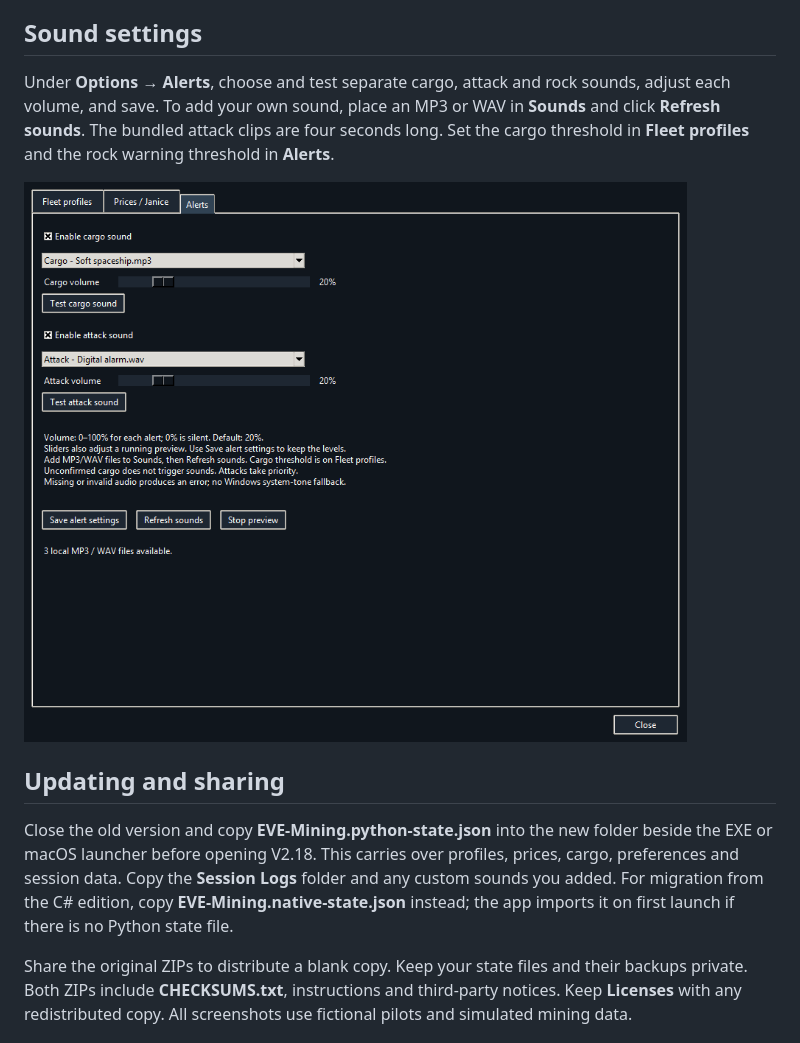
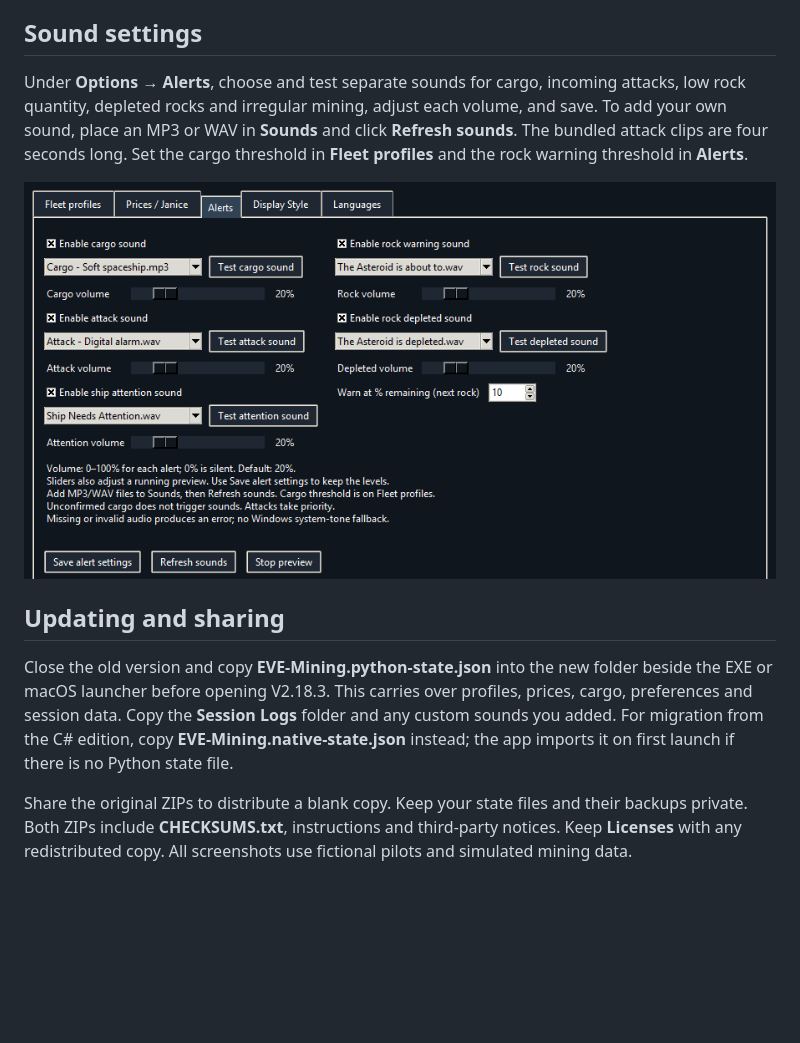
Before and after one commit to Marci1125/Eve-Mining-Monitor, a Markdown page: README.md, the part around one of its changes. GitHub-like rendering; pictures changed too: screenshots/v2183-alerts.png (added); blank space fills up the shorter version.

```diff
--- a/README.md
+++ b/README.md
@@ -78,13 +97,13 @@ To refresh prices, go to **Options → Prices / Janice** and click **Export pric
 
 ## Sound settings
 
-Under **Options → Alerts**, choose and test separate cargo, attack and rock sounds, adjust each volume, and save. To add your own sound, place an MP3 or WAV in **Sounds** and click **Refresh sounds**. The bundled attack clips are four seconds long. Set the cargo threshold in **Fleet profiles** and the rock warning threshold in **Alerts**.
+Under **Options → Alerts**, choose and test separate sounds for cargo, incoming attacks, low rock quantity, depleted rocks and irregular mining, adjust each volume, and save. To add your own sound, place an MP3 or WAV in **Sounds** and click **Refresh sounds**. The bundled attack clips are four seconds long. Set the cargo threshold in **Fleet profiles** and the rock warning threshold in **Alerts**.
 
-![Independent cargo and attack sound selections and volume sliders in the earlier Windows interface](screenshots/03-Sound-Einstellungen.png)
+![Alerts with separate controls for rock warning, rock depletion and ship attention sounds](screenshots/v2183-alerts.png)
 
 ## Updating and sharing
 
-Close the old version and copy **EVE-Mining.python-state.json** into the new folder beside the EXE or macOS launcher before opening V2.18. This carries over profiles, prices, cargo, preferences and session data. Copy the **Session Logs** folder and any custom sounds you added. For migration from the C# edition, copy **EVE-Mining.native-state.json** instead; the app imports it on first launch if there is no Python state file.
+Close the old version and copy **EVE-Mining.python-state.json** into the new folder beside the EXE or macOS launcher before opening V2.18.3. This carries over profiles, prices, cargo, preferences and session data. Copy the **Session Logs** folder and any custom sounds you added. For migration from the C# edition, copy **EVE-Mining.native-state.json** instead; the app imports it on first launch if there is no Python state file.
 
 Share the original ZIPs to distribute a blank copy. Keep your state files and their backups private. Both ZIPs include **CHECKSUMS.txt**, instructions and third-party notices. Keep **Licenses** with any redistributed copy. All screenshots use fictional pilots and simulated mining data.
 
```
Also changed, not shown: other parts of README.md (+23 -4 lines), screenshots/v2183-belt-estimate.png (added), screenshots/v2183-ledger-crits.png (added), screenshots/v2183-track-rock.png (added), 4 other files.
